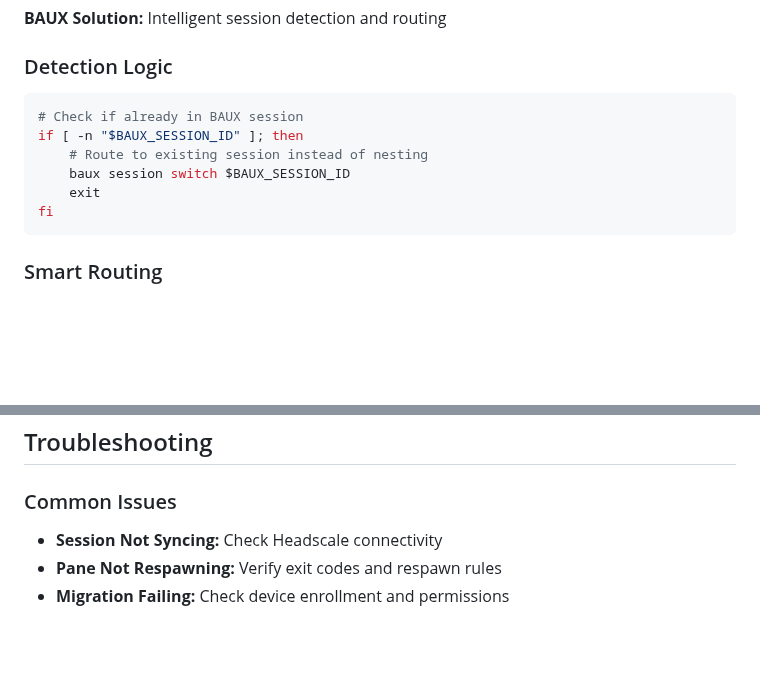
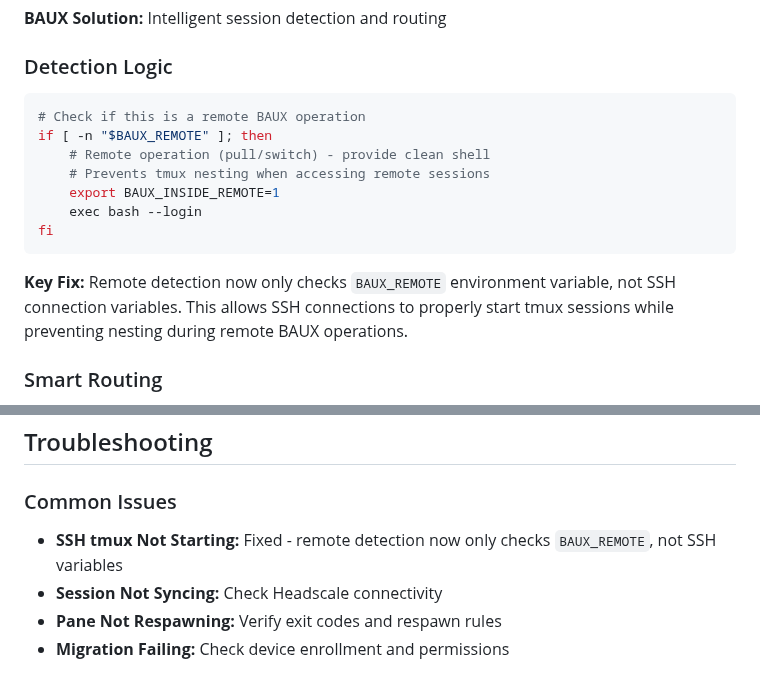
Before and after one commit to badlandz/RoxieOS, a Markdown page: docs/BAUX-Session-Management.md, 2 parts joined by grey strips. Rendered like a GitHub page; blank space fills up the shorter version.

Commit message:
Document BAUX session startup fix progress and tmux config loading issue
- Fixed remote detection logic in baux script (only check BAUX_REMOTE)
- Corrected BAUX_HOME path to match installed tmux.conf location
- Temporarily disabled tmux plugins causing config load failure
- Updated troubleshooting section with current status
- Documented stalled tmux config loading issue requiring plugin installation

````diff
--- a/docs/BAUX-Session-Management.md
+++ b/docs/BAUX-Session-Management.md
@@ -133,13 +133,16 @@ baux session restore dev --from "pre-deployment"
 
 ### Detection Logic
 ```bash
-# Check if already in BAUX session
-if [ -n "$BAUX_SESSION_ID" ]; then
-    # Route to existing session instead of nesting
-    baux session switch $BAUX_SESSION_ID
-    exit
+# Check if this is a remote BAUX operation
+if [ -n "$BAUX_REMOTE" ]; then
+    # Remote operation (pull/switch) - provide clean shell
+    # Prevents tmux nesting when accessing remote sessions
+    export BAUX_INSIDE_REMOTE=1
+    exec bash --login
 fi
 ```
+
+**Key Fix:** Remote detection now only checks `BAUX_REMOTE` environment variable, not SSH connection variables. This allows SSH connections to properly start tmux sessions while preventing nesting during remote BAUX operations.
 
 ### Smart Routing
 - **Local Session:** Use existing local tmux
@@ -219,6 +222,7 @@ baux session create hw --template embedded
 ## Troubleshooting
 
 ### Common Issues
+- **SSH tmux Not Starting:** Fixed - remote detection now only checks `BAUX_REMOTE`, not SSH variables
 - **Session Not Syncing:** Check Headscale connectivity
 - **Pane Not Respawning:** Verify exit codes and respawn rules
 - **Migration Failing:** Check device enrollment and permissions
````
Also changed, not shown: docs/Changelog.md (+6 -2 lines).
